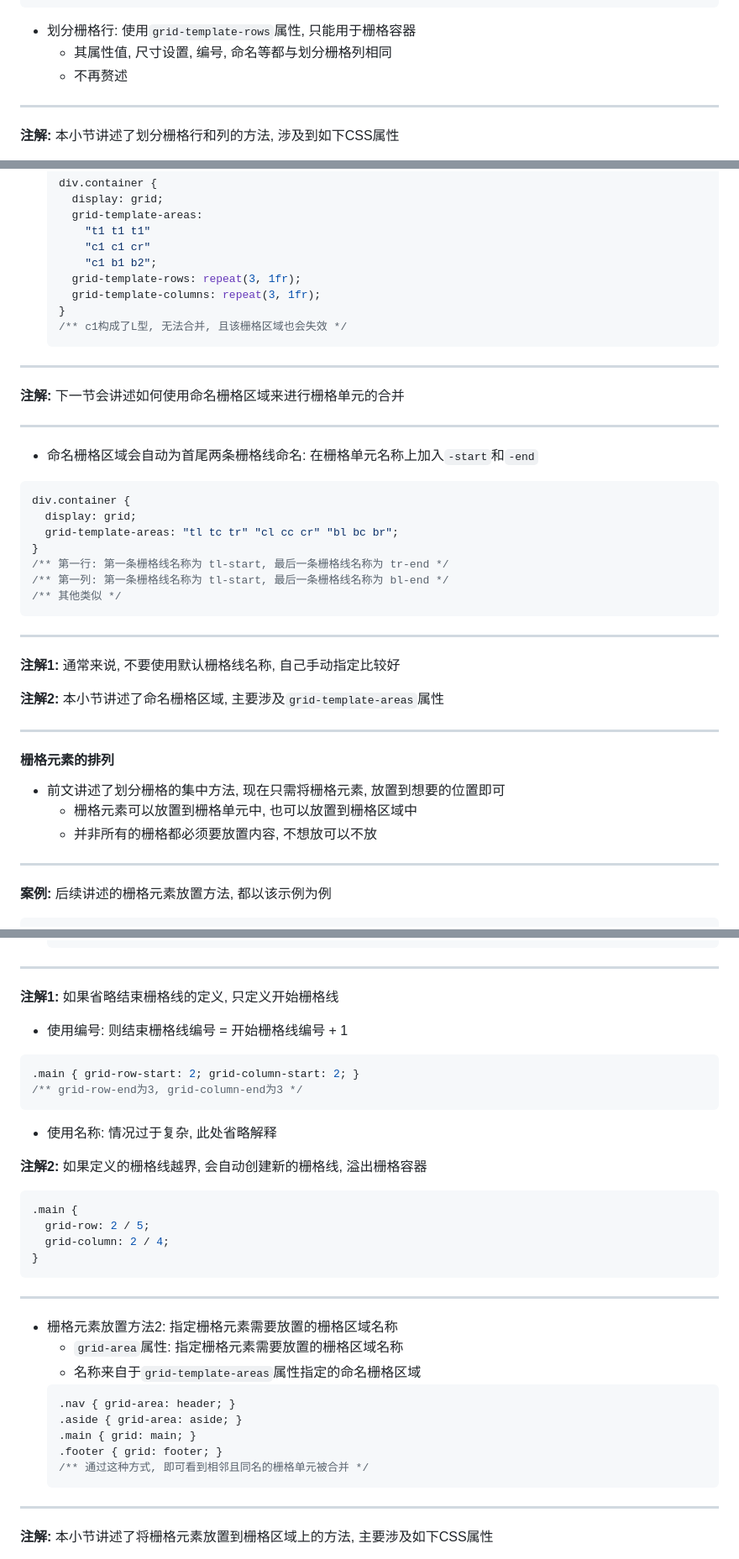
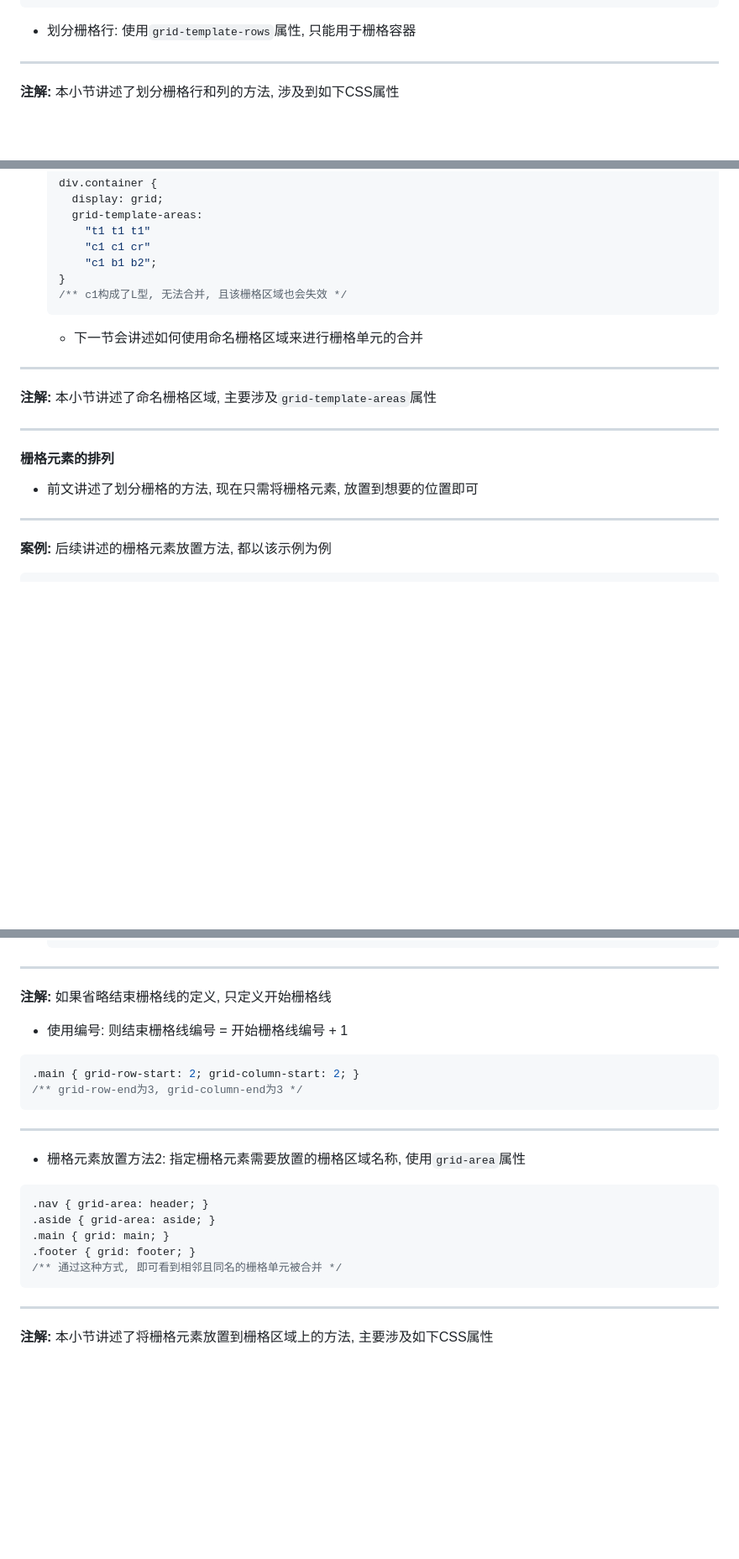
Before and after one commit to FrackCheung/study-notes, a Markdown page: CSS笔记/Notes/CSS 栅格布局.md, 3 parts joined by grey strips. Shown: that part at 84% size. Drawn GitHub-style; blank space fills up the shorter version.

````diff
--- a/CSS笔记/Notes/CSS 栅格布局.md
+++ b/CSS笔记/Notes/CSS 栅格布局.md
@@ -136,8 +124,6 @@ div.container {
 /** start为1, center为2, end为3 */
 ```
 + 划分栅格行: 使用`grid-template-rows`属性, 只能用于栅格容器
-  - 其属性值, 尺寸设置, 编号, 命名等都与划分栅格列相同
-  - 不再赘述
 ***
 **注解:** 本小节讲述了划分栅格行和列的方法, 涉及到如下CSS属性
 + `grid-template-rows`: 用于划分栅格行
@@ -211,34 +184,16 @@ div.container {
       "t1 t1 t1"
       "c1 c1 cr"
       "c1 b1 b2";
-    grid-template-rows: repeat(3, 1fr);
-    grid-template-columns: repeat(3, 1fr);
   }
   /** c1构成了L型, 无法合并, 且该栅格区域也会失效 */
   ```
+  - 下一节会讲述如何使用命名栅格区域来进行栅格单元的合并
 ***
-**注解:** 下一节会讲述如何使用命名栅格区域来进行栅格单元的合并
-***
-+ 命名栅格区域会自动为首尾两条栅格线命名: 在栅格单元名称上加入`-start`和`-end`
-```CSS
-div.container {
-  display: grid;
-  grid-template-areas: "tl tc tr" "cl cc cr" "bl bc br";
-}
-/** 第一行: 第一条栅格线名称为 tl-start, 最后一条栅格线名称为 tr-end */
-/** 第一列: 第一条栅格线名称为 tl-start, 最后一条栅格线名称为 bl-end */
-/** 其他类似 */
-```
-***
-**注解1:** 通常来说, 不要使用默认栅格线名称, 自己手动指定比较好
-
-**注解2:** 本小节讲述了命名栅格区域, 主要涉及`grid-template-areas`属性
+**注解:** 本小节讲述了命名栅格区域, 主要涉及`grid-template-areas`属性
 ***
 
 #### 栅格元素的排列
-+ 前文讲述了划分栅格的集中方法, 现在只需将栅格元素, 放置到想要的位置即可
-  - 栅格元素可以放置到栅格单元中, 也可以放置到栅格区域中
-  - 并非所有的栅格都必须要放置内容, 不想放可以不放
++ 前文讲述了划分栅格的方法, 现在只需将栅格元素, 放置到想要的位置即可
 ***
 **案例:** 后续讲述的栅格元素放置方法, 都以该示例为例
 ```HTML
@@ -295,32 +250,21 @@ div.container {
   }
   ```
 ***
-**注解1:** 如果省略结束栅格线的定义, 只定义开始栅格线
+**注解:** 如果省略结束栅格线的定义, 只定义开始栅格线
 + 使用编号: 则结束栅格线编号 = 开始栅格线编号 + 1
 ```CSS
 .main { grid-row-start: 2; grid-column-start: 2; }
 /** grid-row-end为3, grid-column-end为3 */
 ```
-+ 使用名称: 情况过于复杂, 此处省略解释
-
-**注解2:** 如果定义的栅格线越界, 会自动创建新的栅格线, 溢出栅格容器
+***
++ 栅格元素放置方法2: 指定栅格元素需要放置的栅格区域名称, 使用`grid-area`属性
 ```CSS
-.main {
-  grid-row: 2 / 5;
-  grid-column: 2 / 4;
-}
+.nav { grid-area: header; }
+.aside { grid-area: aside; }
+.main { grid: main; }
+.footer { grid: footer; }
+/** 通过这种方式, 即可看到相邻且同名的栅格单元被合并 */
 ```
-***
-+ 栅格元素放置方法2: 指定栅格元素需要放置的栅格区域名称
-  - `grid-area`属性: 指定栅格元素需要放置的栅格区域名称
-  - 名称来自于`grid-template-areas`属性指定的命名栅格区域
-  ```CSS
-  .nav { grid-area: header; }
-  .aside { grid-area: aside; }
-  .main { grid: main; }
-  .footer { grid: footer; }
-  /** 通过这种方式, 即可看到相邻且同名的栅格单元被合并 */
-  ```
 ***
 **注解:** 本小节讲述了将栅格元素放置到栅格区域上的方法, 主要涉及如下CSS属性
 + `grid-row-start`: 指定栅格元素起始栅格横线
````
Also changed, not shown: other parts of CSS笔记/Notes/CSS 栅格布局.md (+12 -37 lines).
